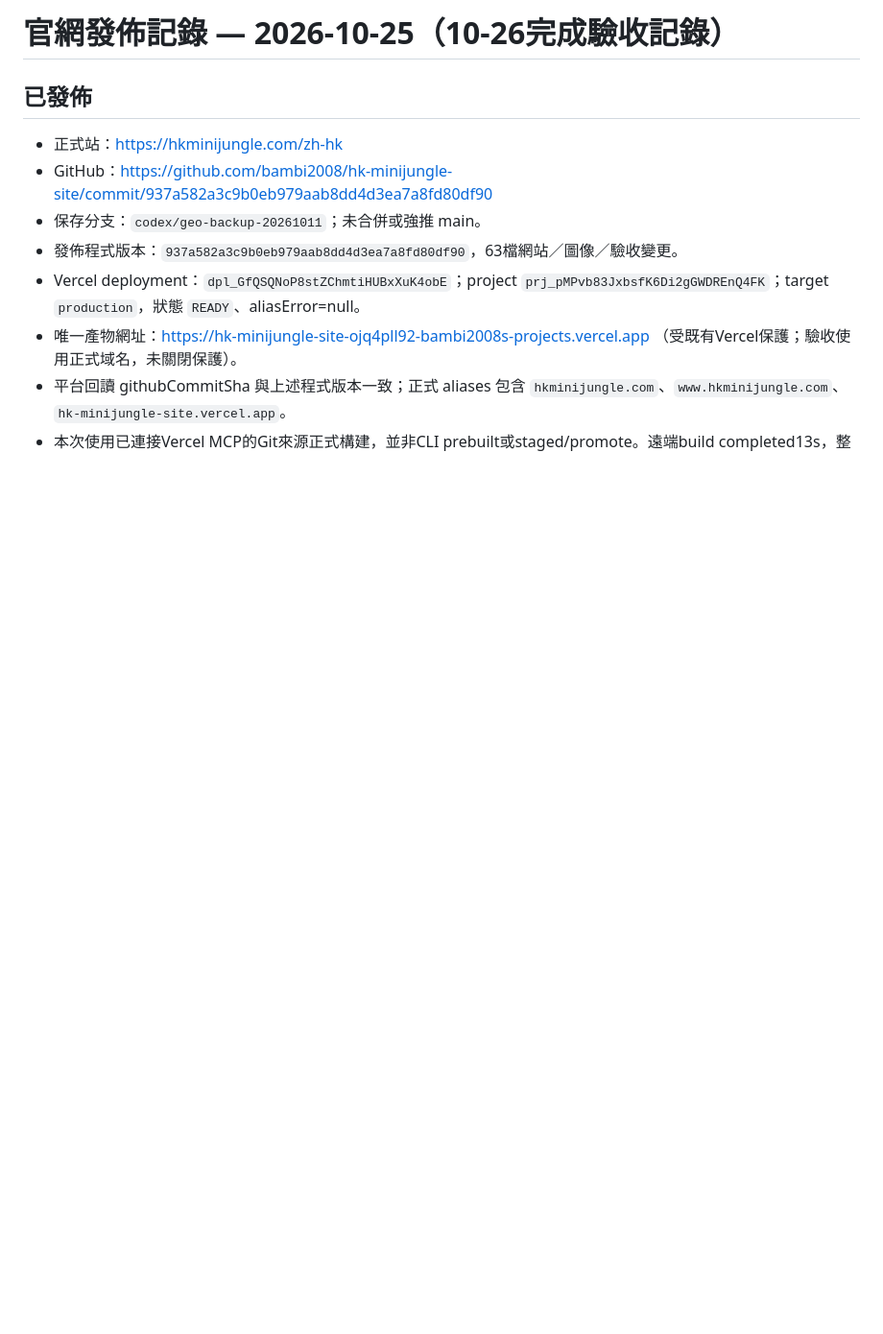
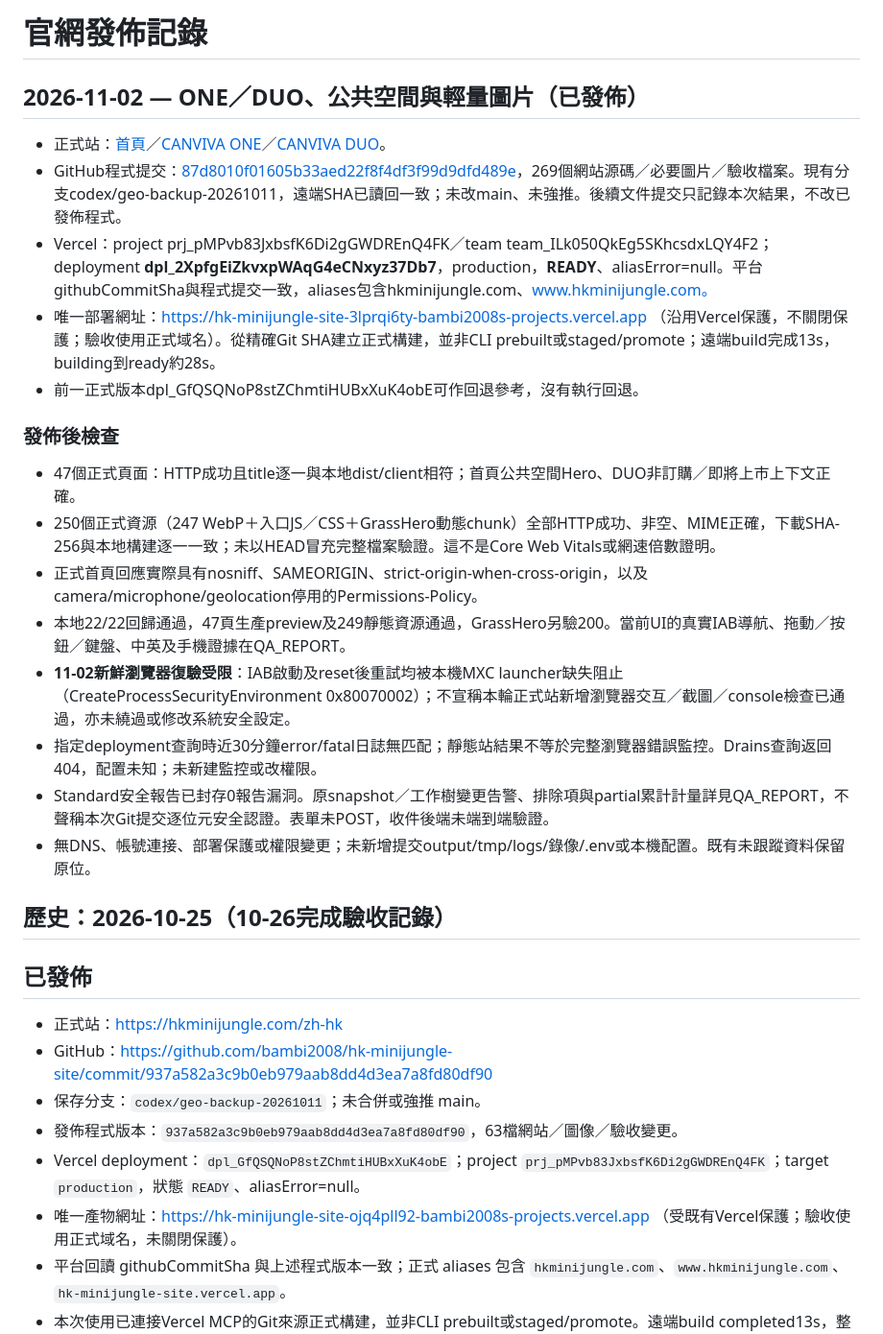
Before and after one commit to bambi2008/hk-minijungle-site, a Markdown page: DEPLOYMENT_REPORT.md, the part around the change. Shown at 96% size. GitHub-like rendering; blank space fills up the shorter version.

Commit message:
Document ONE DUO release verification and limits

```diff
--- a/DEPLOYMENT_REPORT.md
+++ b/DEPLOYMENT_REPORT.md
@@ -1,4 +1,25 @@
-# 官網發佈記錄 — 2026-10-25（10-26完成驗收記錄）
+# 官網發佈記錄
+
+## 2026-11-02 — ONE／DUO、公共空間與輕量圖片（已發佈）
+
+- 正式站：[首頁](https://hkminijungle.com/zh-hk)／[CANVIVA ONE](https://hkminijungle.com/zh-hk/products/canviva-one)／[CANVIVA DUO](https://hkminijungle.com/zh-hk/products/canviva-duo)。
+- GitHub程式提交：[87d8010f01605b33aed22f8f4df3f99d9dfd489e](https://github.com/bambi2008/hk-minijungle-site/commit/87d8010f01605b33aed22f8f4df3f99d9dfd489e)，269個網站源碼／必要圖片／驗收檔案。現有分支codex/geo-backup-20261011，遠端SHA已讀回一致；未改main、未強推。後續文件提交只記錄本次結果，不改已發佈程式。
+- Vercel：project prj_pMPvb83JxbsfK6Di2gGWDREnQ4FK／team team_ILk050QkEg5SKhcsdxLQY4F2；deployment **dpl_2XpfgEiZkvxpWAqG4eCNxyz37Db7**，production，**READY**、aliasError=null。平台githubCommitSha與程式提交一致，aliases包含hkminijungle.com、www.hkminijungle.com。
+- 唯一部署網址：https://hk-minijungle-site-3lprqi6ty-bambi2008s-projects.vercel.app （沿用Vercel保護，不關閉保護；驗收使用正式域名）。從精確Git SHA建立正式構建，並非CLI prebuilt或staged/promote；遠端build完成13s，building到ready約28s。
+- 前一正式版本dpl_GfQSQNoP8stZChmtiHUBxXuK4obE可作回退參考，沒有執行回退。
+
+### 發佈後檢查
+
+- 47個正式頁面：HTTP成功且title逐一與本地dist/client相符；首頁公共空間Hero、DUO非訂購／即將上市上下文正確。
+- 250個正式資源（247 WebP＋入口JS／CSS＋GrassHero動態chunk）全部HTTP成功、非空、MIME正確，下載SHA-256與本地構建逐一一致；未以HEAD冒充完整檔案驗證。這不是Core Web Vitals或網速倍數證明。
+- 正式首頁回應實際具有nosniff、SAMEORIGIN、strict-origin-when-cross-origin，以及camera/microphone/geolocation停用的Permissions-Policy。
+- 本地22/22回歸通過，47頁生產preview及249靜態資源通過，GrassHero另驗200。當前UI的真實IAB導航、拖動／按鈕／鍵盤、中英及手機證據在QA_REPORT。
+- **11-02新鮮瀏覽器復驗受限**：IAB啟動及reset後重試均被本機MXC launcher缺失阻止（CreateProcessSecurityEnvironment 0x80070002）；不宣稱本輪正式站新增瀏覽器交互／截圖／console檢查已通過，亦未繞過或修改系統安全設定。
+- 指定deployment查詢時近30分鐘error/fatal日誌無匹配；靜態站結果不等於完整瀏覽器錯誤監控。Drains查詢返回404，配置未知；未新建監控或改權限。
+- Standard安全報告已封存0報告漏洞。原snapshot／工作樹變更告警、排除項與partial累計計量詳見QA_REPORT，不聲稱本次Git提交逐位元安全認證。表單未POST，收件後端未端到端驗證。
+- 無DNS、帳號連接、部署保護或權限變更；未新增提交output/tmp/logs/錄像/.env或本機配置。既有未跟蹤資料保留原位。
+
+## 歷史：2026-10-25（10-26完成驗收記錄）
 
 ## 已發佈
 
```
Also changed, not shown: CAPABILITY_LOG.md (+1 -1 lines), QA_REPORT.md (+1 -1 lines).
